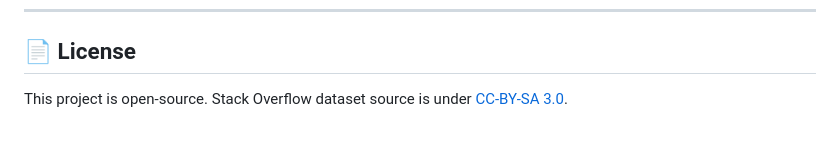
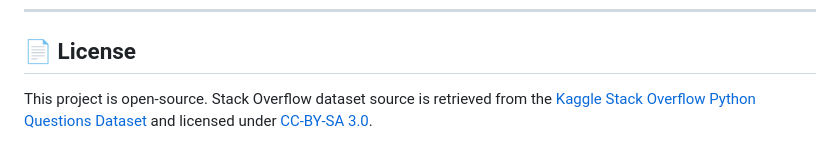
Before and after one commit to ShivKnp/Python-Interview-Assistant, a Markdown page: README.md, the part around one of its changes. Drawn GitHub-style.

```diff
--- a/README.md
+++ b/README.md
@@ -158,4 +160,4 @@ dev/
 ---
 
 ## 📄 License
-This project is open-source. Stack Overflow dataset source is under [CC-BY-SA 3.0](https://creativecommons.org/licenses/by-sa/3.0/).
+This project is open-source. Stack Overflow dataset source is retrieved from the [Kaggle Stack Overflow Python Questions Dataset](https://www.kaggle.com/datasets/stackoverflow/pythonquestions) and licensed under [CC-BY-SA 3.0](https://creativecommons.org/licenses/by-sa/3.0/).
```
Also changed, not shown: other parts of README.md (+2 -0 lines).
